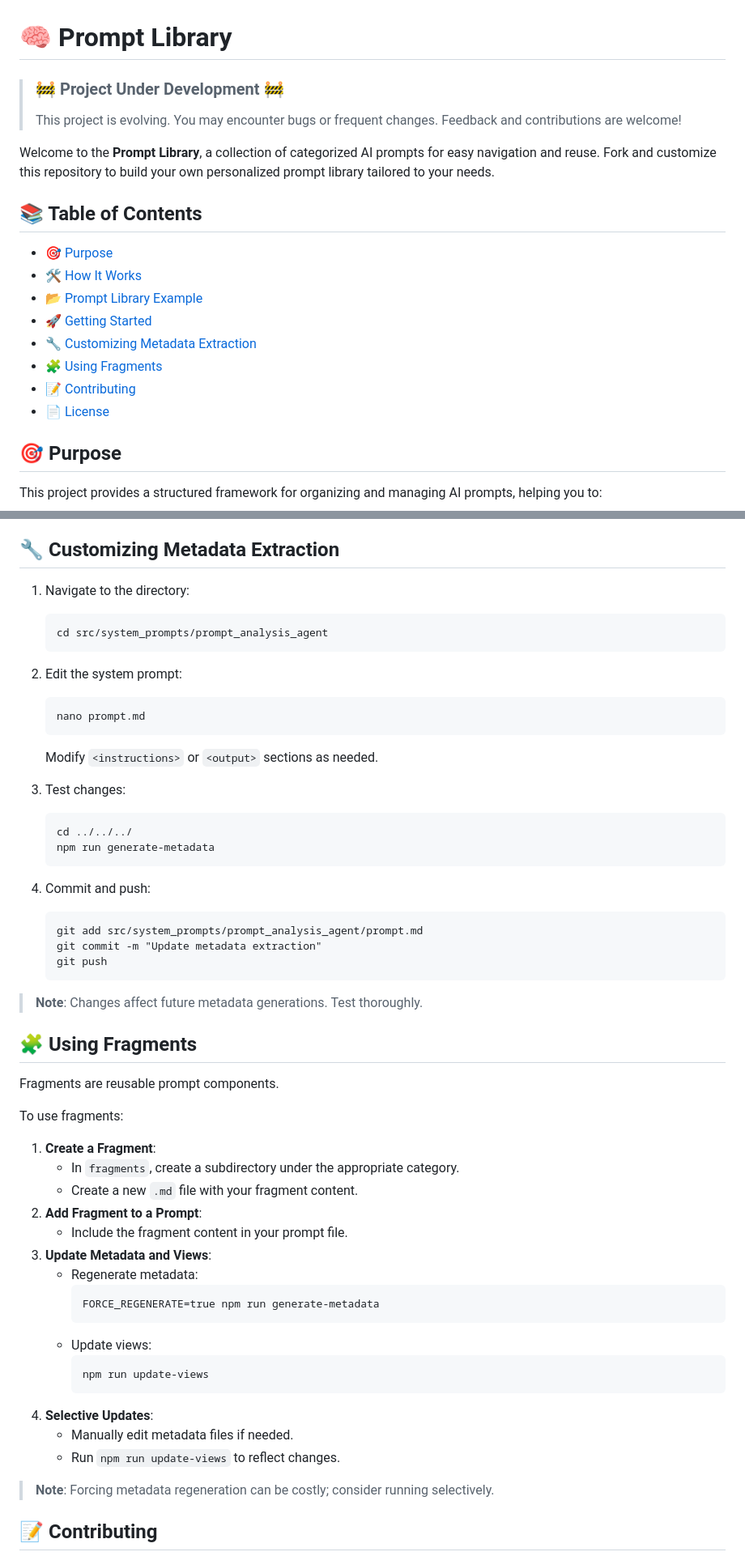
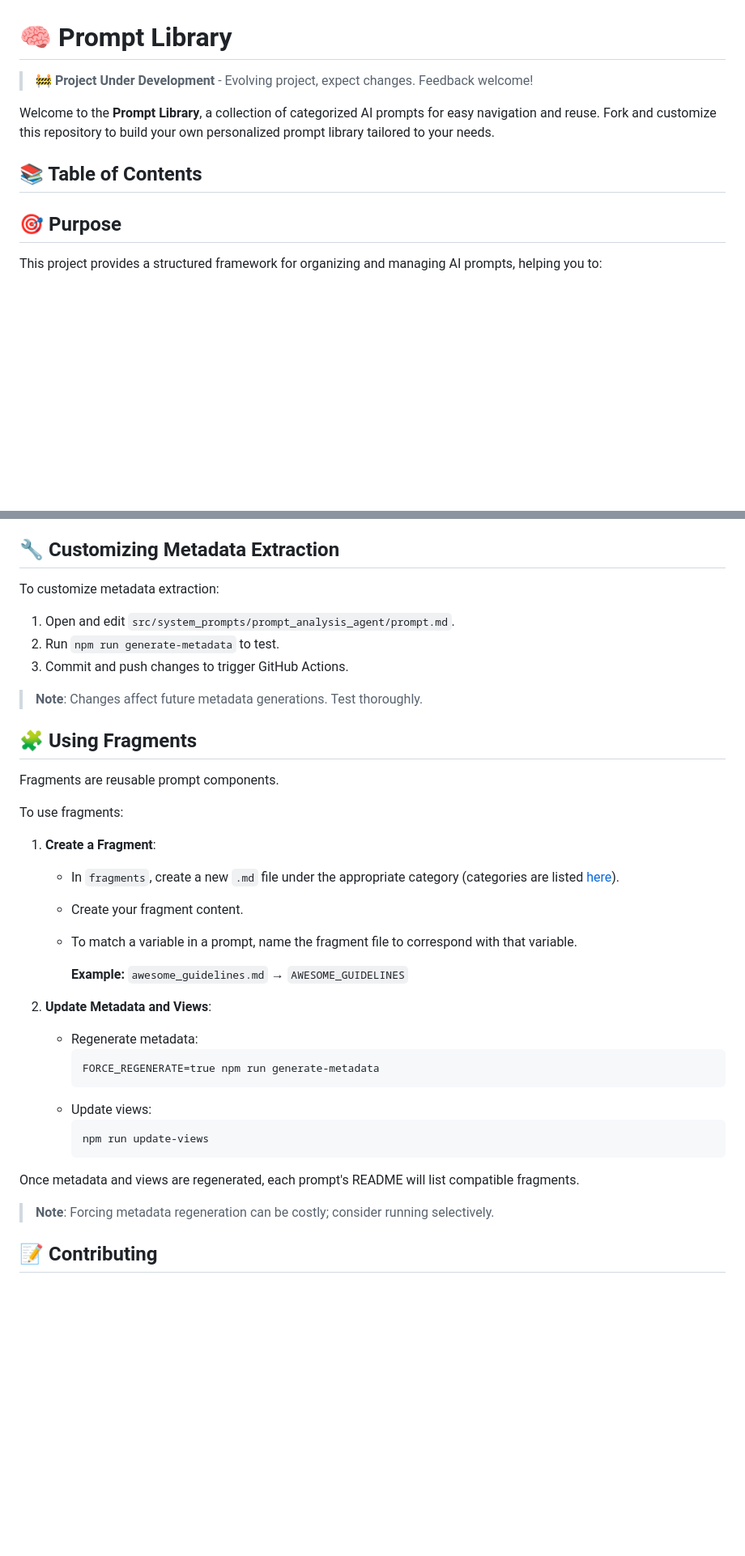
Before and after one commit to thibaultyou/prompt-library, a Markdown page: README.md, 2 parts joined by grey strips. Shown at 81% size. Drawn GitHub-style; blank space fills up the shorter version.

Commit message:
📝 docs: Update README with cosmetic changes

````diff
--- a/README.md
+++ b/README.md
@@ -1,26 +1,13 @@
 # 🧠 Prompt Library
 
-> ### 🚧 **Project Under Development** 🚧
->
-> This project is evolving. You may encounter bugs or frequent changes. Feedback and contributions are welcome!
+> 🚧 **Project Under Development** - Evolving project, expect changes. Feedback welcome!
 
 Welcome to the **Prompt Library**, a collection of categorized AI prompts for easy navigation and reuse. Fork and customize this repository to build your own personalized prompt library tailored to your needs.
 
 ## 📚 Table of Contents
 
-<!-- START doctoc generated TOC please keep comment here to allow auto update -->
-<!-- DON'T EDIT THIS SECTION, INSTEAD RE-RUN doctoc TO UPDATE -->
-
-- [🎯 Purpose](#-purpose)
-- [🛠️ How It Works](#-how-it-works)
-- [📂 Prompt Library Example](#-prompt-library-example)
-- [🚀 Getting Started](#-getting-started)
-- [🔧 Customizing Metadata Extraction](#-customizing-metadata-extraction)
-- [🧩 Using Fragments](#-using-fragments)
-- [📝 Contributing](#-contributing)
-- [📄 License](#-license)
-
-<!-- END doctoc generated TOC please keep comment here to allow auto update -->
+<!-- START doctoc -->
+<!-- END doctoc -->
 
 ## 🎯 Purpose
 
@@ -144,29 +119,11 @@ Monitor these processes in the "Actions" tab of your GitHub repository.
 
 ## 🔧 Customizing Metadata Extraction
 
-1. Navigate to the directory:
-   ```
-   cd src/system_prompts/prompt_analysis_agent
-   ```
+To customize metadata extraction:
 
-2. Edit the system prompt:
-   ```
-   nano prompt.md
-   ```
-   Modify `<instructions>` or `<output>` sections as needed.
-
-3. Test changes:
-   ```
-   cd ../../../
-   npm run generate-metadata
-   ```
-
-4. Commit and push:
-   ```
-   git add src/system_prompts/prompt_analysis_agent/prompt.md
-   git commit -m "Update metadata extraction"
-   git push
-   ```
+1. Open and edit `src/system_prompts/prompt_analysis_agent/prompt.md`.
+2. Run `npm run generate-metadata` to test.
+3. Commit and push changes to trigger GitHub Actions.
 
 > **Note**: Changes affect future metadata generations. Test thoroughly.
 
@@ -177,11 +134,13 @@ Fragments are reusable prompt components.
 To use fragments:
 
 1. **Create a Fragment**:
-   - In `fragments`, create a subdirectory under the appropriate category.
-   - Create a new `.md` file with your fragment content.
-2. **Add Fragment to a Prompt**:
-   - Include the fragment content in your prompt file.
-3. **Update Metadata and Views**:
+   - In `fragments`, create a new `.md` file under the appropriate category (categories are listed [here](/src/system_prompts/prompt_analysis_agent/prompt.md)).
+   - Create your fragment content.
+   - To match a variable in a prompt, name the fragment file to correspond with that variable.
+
+     **Example:** `awesome_guidelines.md` → `AWESOME_GUIDELINES`
+
+2. **Update Metadata and Views**:
    - Regenerate metadata:
      ```
      FORCE_REGENERATE=true npm run generate-metadata
@@ -190,9 +149,8 @@ To use fragments:
      ```
      npm run update-views
      ```
-4. **Selective Updates**:
-   - Manually edit metadata files if needed.
-   - Run `npm run update-views` to reflect changes.
+
+Once metadata and views are regenerated, each prompt's README will list compatible fragments.
 
 > **Note**: Forcing metadata regeneration can be costly; consider running selectively.
 
````
Also changed, not shown: other parts of README.md (+7 -19 lines), src/templates/main_readme.md (+20 -51 lines).
